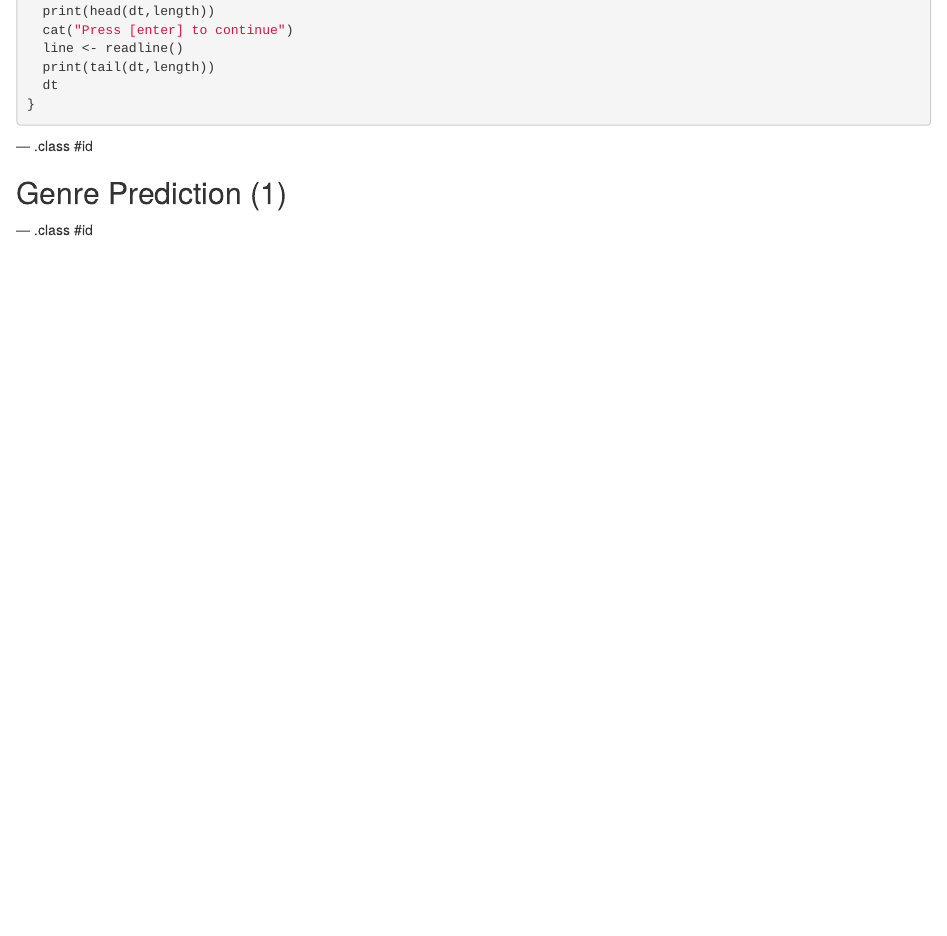
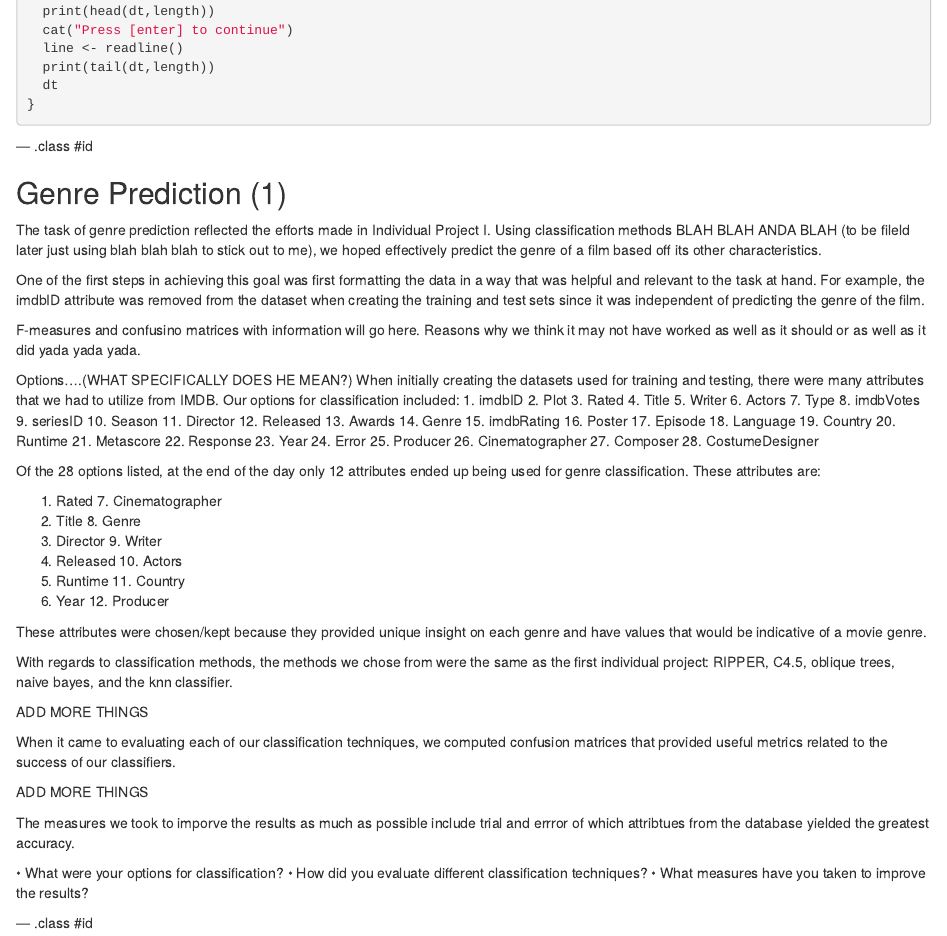
Before and after one commit to SlightlyUnorthodox/IMDB-Analysis, an R Markdown document (index.Rmd): the page in a window 1100 px wide, from 2190 px down. Rendered offline with R 4.5, knitr and Pandoc, with nearby package versions; some code elsewhere in the file could not run offline.

Commit message:
added ot the report

```diff
--- a/index.Rmd
+++ b/index.Rmd
@@ -105,6 +105,81 @@ exploreData <- function(choice,length = 50) {
 
 ## Genre Prediction (1)
 
+The task of genre prediction reflected the efforts made in Individual Project I. Using classification methods BLAH BLAH ANDA BLAH (to be fileld later just using blah blah blah to stick out to me), we hoped effectively predict the genre of a film based off its other
+characteristics.
+
+One of the first steps in achieving this goal was first formatting the data in a way that was helpful and relevant to the task at hand.
+For example, the imdbID attribute was removed from the dataset when creating the training and test sets since it was independent of
+predicting the genre of the film.
+
+F-measures and confusino matrices with information will go here.
+Reasons why we think it may not have worked as well as it should or as well as it did yada yada yada.
+
+Options....(WHAT SPECIFICALLY DOES HE MEAN?)
+When initially creating the datasets used for training and testing, there were many attributes that we had to utilize
+from IMDB.
+Our options for classification included:
+1. imdbID
+2. Plot
+3. Rated
+4. Title
+5. Writer
+6. Actors
+7. Type
+8. imdbVotes
+9. seriesID
+10. Season
+11. Director
+12. Released
+13. Awards
+14. Genre
+15. imdbRating
+16. Poster
+17. Episode
+18. Language
+19. Country
+20. Runtime
+21. Metascore
+22. Response
+23. Year
+24. Error
+25. Producer
+26. Cinematographer
+27. Composer
+28. CostumeDesigner
+
+Of the 28 options listed, at the end of the day only 12 attributes ended up being used for genre classification.
+These attributes are:
+
+1. Rated                  7. Cinematographer
+2. Title                  8. Genre
+3. Director               9. Writer
+4. Released               10. Actors
+5. Runtime                11. Country
+6. Year                   12. Producer
+
+These attributes were chosen/kept because they provided unique insight on each genre and have values that would be
+indicative of a movie genre.
+
+With regards to classification methods, the methods we chose from were the same as the first individual project:
+RIPPER, C4.5, oblique trees, naive bayes, and the knn classifier.
+
+ADD MORE THINGS
+
+
+When it came to evaluating each of our classification techniques, we computed confusion matrices that provided useful
+metrics related to the success of our classifiers.
+
+
+ADD MORE THINGS
+
+
+The measures we took to imporve the results as much as possible include trial and errror of which attribtues from the database
+yielded the greatest accuracy.
+
+• What were your options for classification?
+• How did you evaluate different classification techniques?
+• What measures have you taken to improve the results?
 
 --- .class #id
 
```
